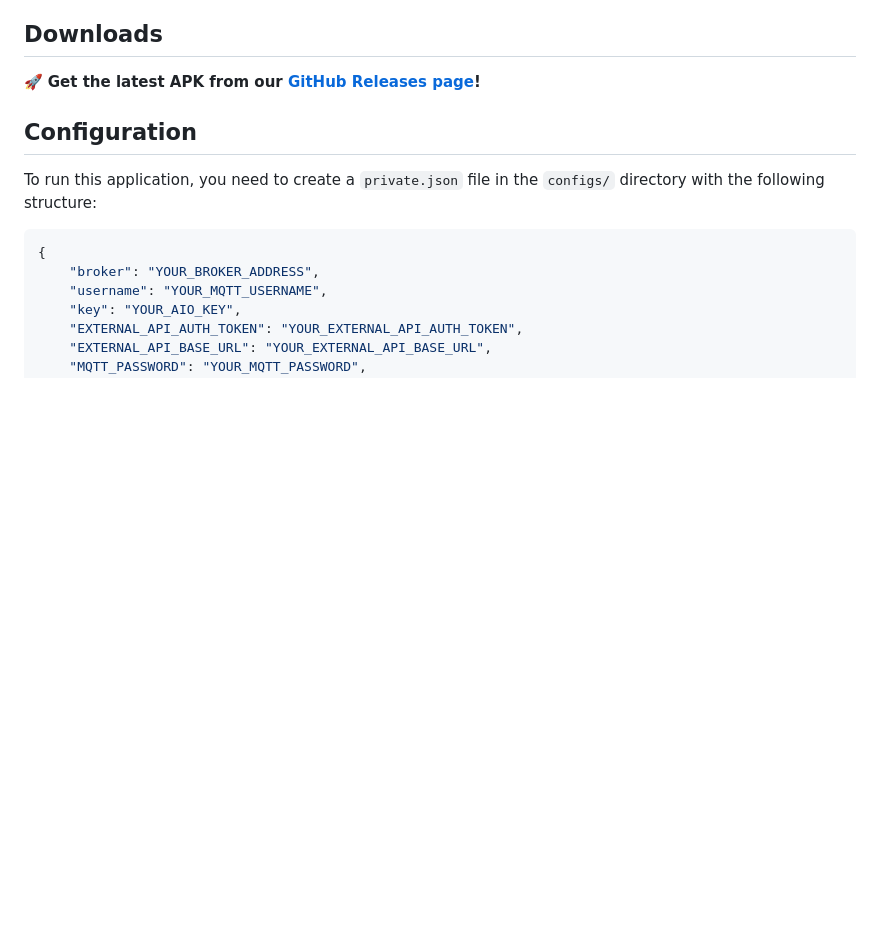
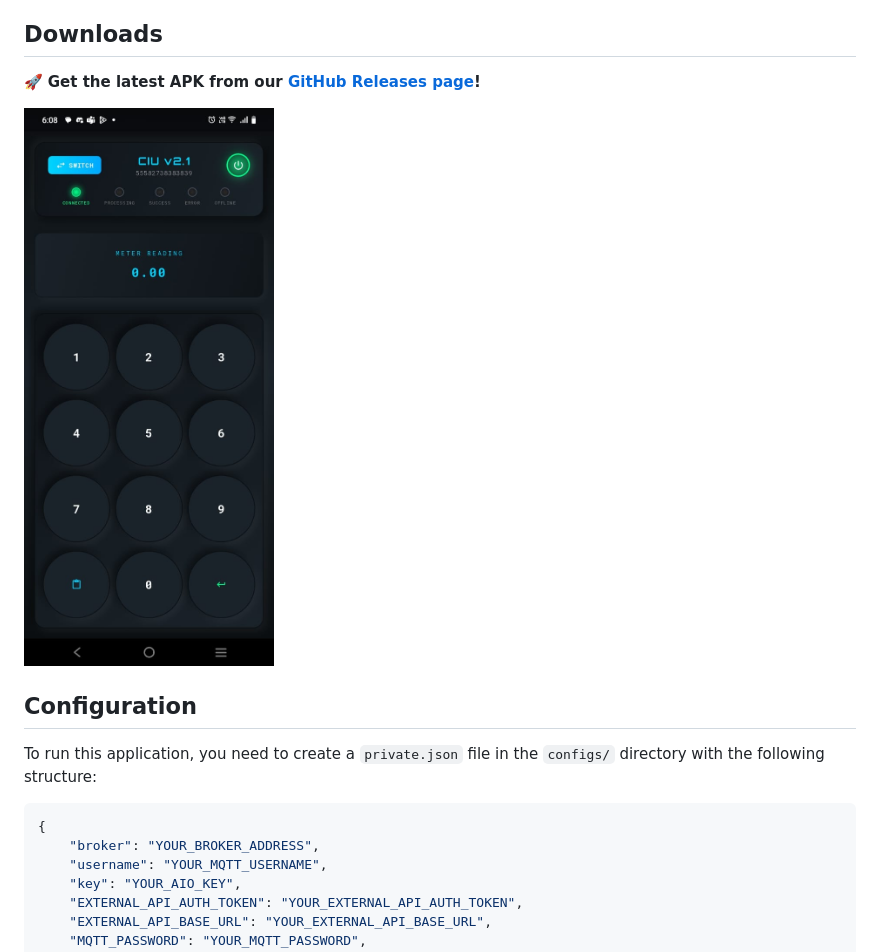
Before and after one commit to benkigera/ciu, a Markdown page: README.md, the part around the change. Rendered like a GitHub page; pictures changed too: images/ciu.jpeg (added); blank space fills up the shorter version.

Commit message:
docs: Add CIU app screenshot to README\n\nThis commit adds a screenshot of the CIU app to the README.md file, providing users with a visual preview of the application.

```diff
--- a/README.md
+++ b/README.md
@@ -5,6 +5,8 @@ A new Flutter project.
 ## Downloads
 
 🚀 **Get the latest APK from our [GitHub Releases page](https://github.com/benkigera/ciu/releases/)!**
+
+![CIU App Screenshot](images/ciu.jpeg)
 
 ## Configuration
 
```
